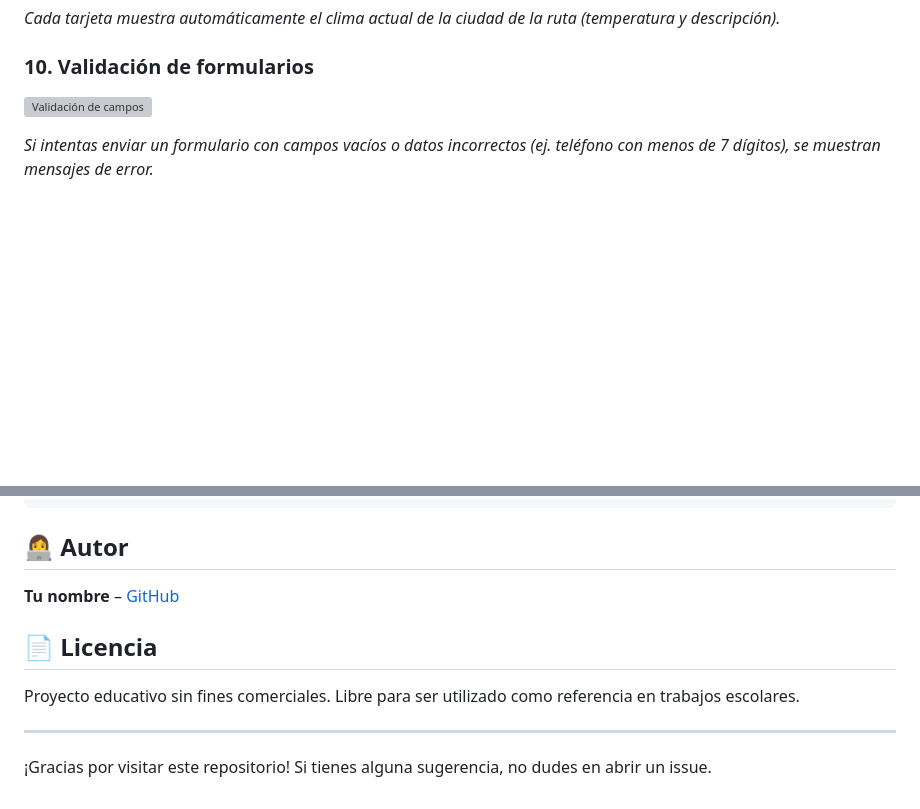
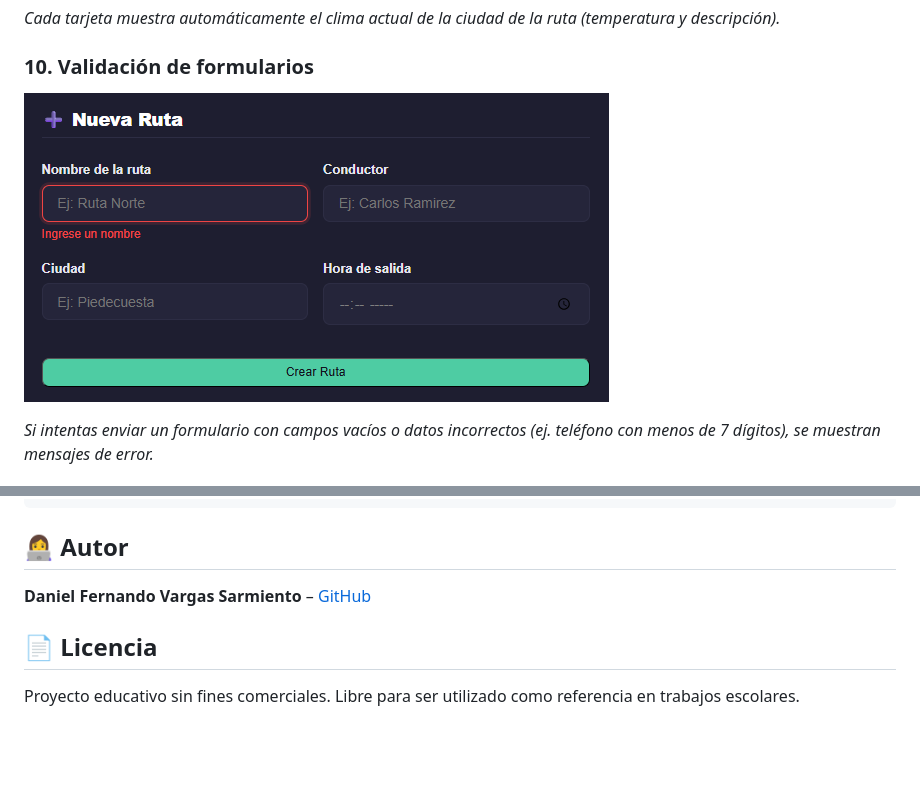
Before and after one commit to dv1563927-star/Rutas-Seguras-KIDS, a Markdown page: README.md, 2 parts joined by grey strips. GitHub-like rendering; blank space fills up the shorter version; grey boxes are pictures that could not be loaded.

Commit message:
memo📝: Se añadio documentacion

```diff
--- a/README.md
+++ b/README.md
@@ -97,7 +97,7 @@ A continuación se muestra el flujo de uso de la aplicación:
 *Cada tarjeta muestra automáticamente el clima actual de la ciudad de la ruta (temperatura y descripción).*
 
 ### 10. Validación de formularios
-![Validación de campos](img/validacionCampos.png)
+![Validación de campos](img/validacionCampo.png)
 
 *Si intentas enviar un formulario con campos vacíos o datos incorrectos (ej. teléfono con menos de 7 dígitos), se muestran mensajes de error.*
 
@@ -129,12 +129,8 @@ Rutas-Seguras-KIDS/
 
 ## 👩‍💻 Autor
 
-**Tu nombre** – [GitHub](https://github.com/dv1563927-star)
+**Daniel Fernando Vargas Sarmiento** – [GitHub](https://github.com/dv1563927-star)
 
 ## 📄 Licencia
 
 Proyecto educativo sin fines comerciales. Libre para ser utilizado como referencia en trabajos escolares.
-
----
-
-¡Gracias por visitar este repositorio! Si tienes alguna sugerencia, no dudes en abrir un issue.
```
